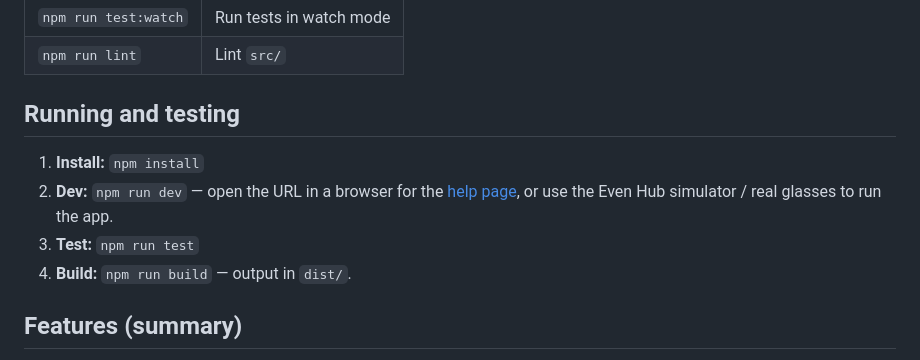
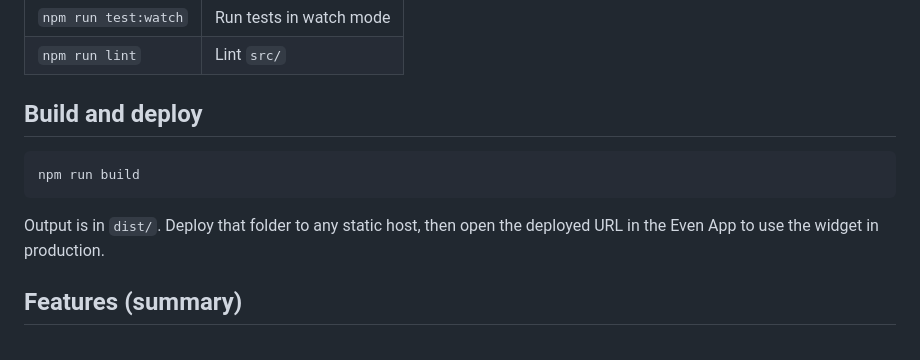
Before and after one commit to dmyster145/EvenChess, a Markdown page: README.md, the part around one of its changes. Rendered like a GitHub page.

````diff
--- a/README.md
+++ b/README.md
@@ -56,12 +95,13 @@ EvenChess/
 | `npm run test:watch` | Run tests in watch mode |
 | `npm run lint` | Lint `src/`                |
 
-## Running and testing
+## Build and deploy
 
-1. **Install:** `npm install`
-2. **Dev:** `npm run dev` — open the URL in a browser for the [help page](index.html), or use the Even Hub simulator / real glasses to run the app.
-3. **Test:** `npm run test`
-4. **Build:** `npm run build` — output in `dist/`.
+```bash
+npm run build
+```
+
+Output is in `dist/`. Deploy that folder to any static host, then open the deployed URL in the Even App to use the widget in production.
 
 ## Features (summary)
 
````
Also changed, not shown: other parts of README.md (+39 -0 lines).
